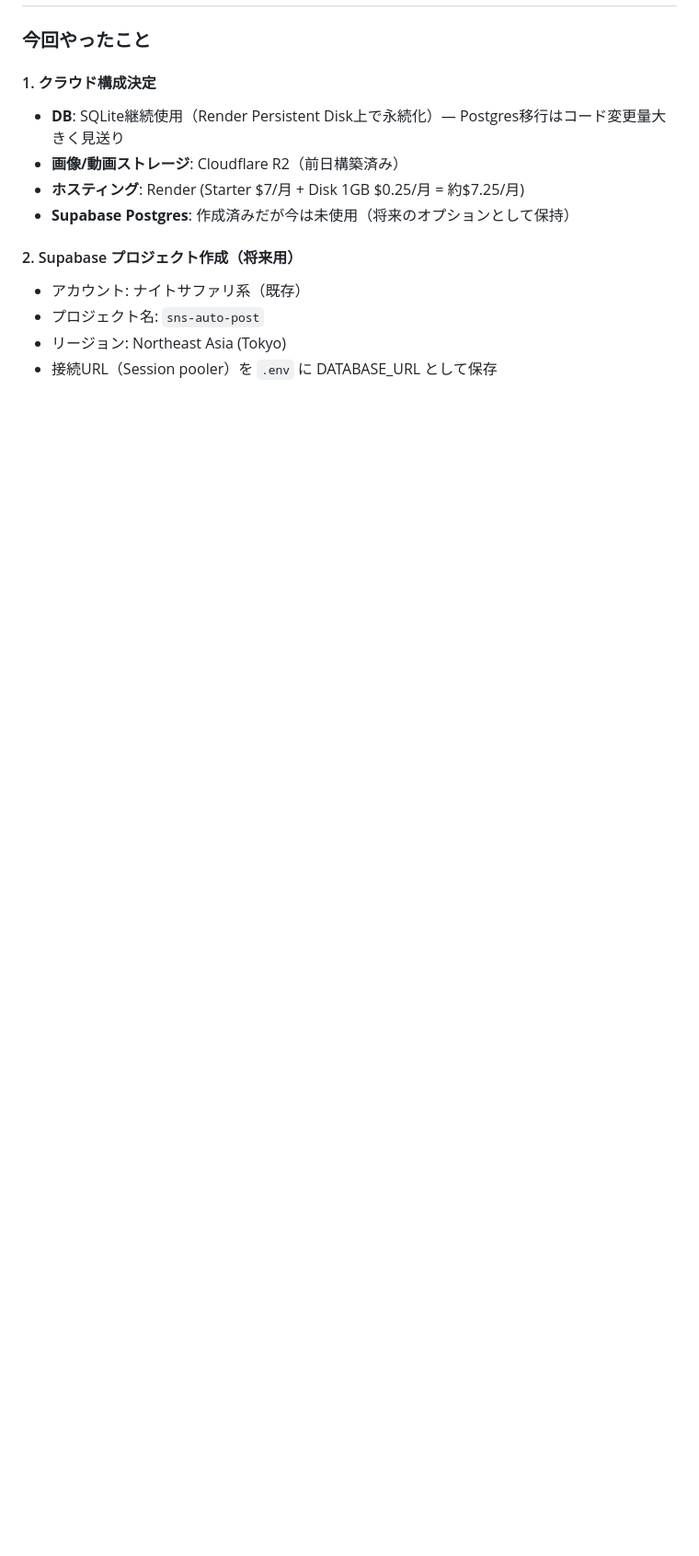
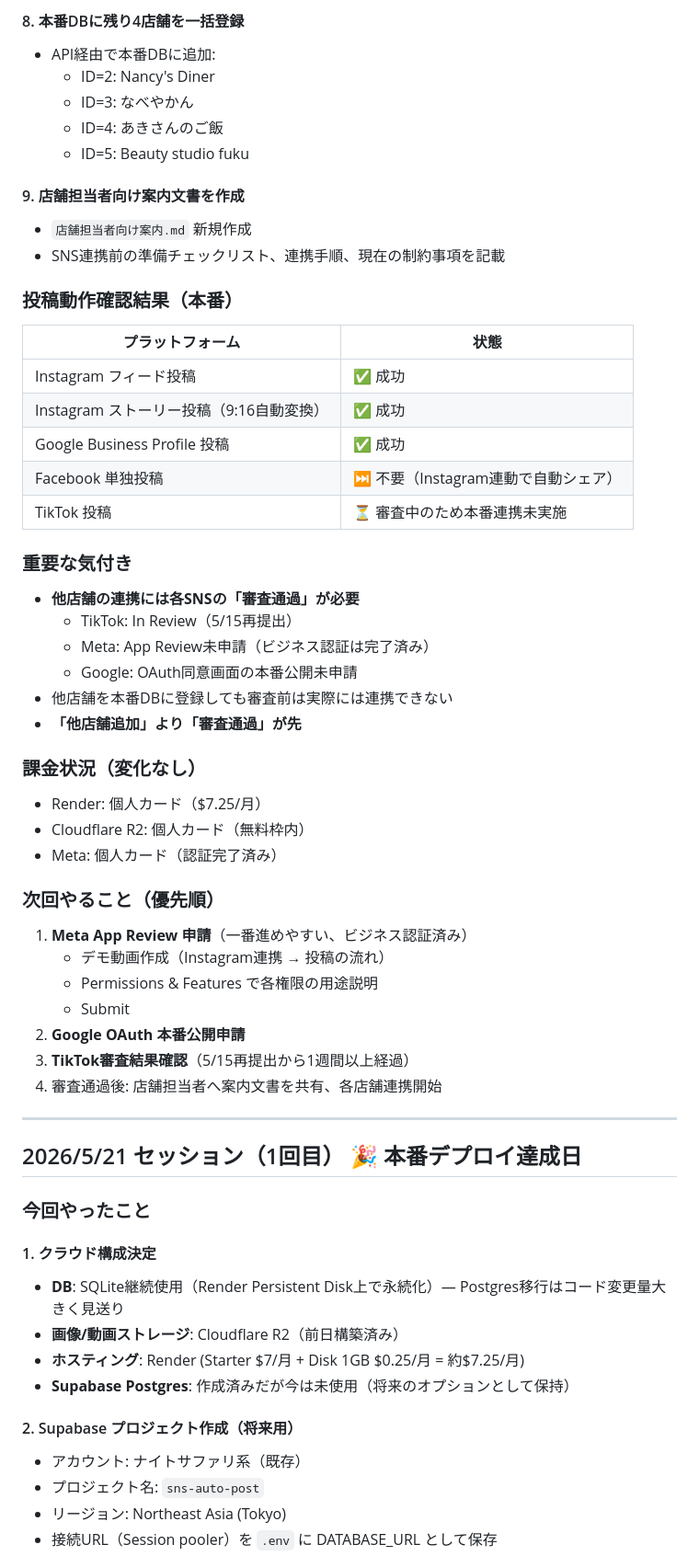
Before and after one commit to beautystudiofuku-jpg/sns-auto-post-app, a Markdown page: SESSION_LOG.md, the part around one of its changes. Shown at 92% size. GitHub-like rendering; blank space fills up the shorter version.

```diff
--- a/SESSION_LOG.md
+++ b/SESSION_LOG.md
@@ -4,3 +53,51 @@
+#### 8. 本番DBに残り4店舗を一括登録
+- API経由で本番DBに追加:
+  - ID=2: Nancy's Diner
+  - ID=3: なべやかん
+  - ID=4: あきさんのご飯
+  - ID=5: Beauty studio fuku
+
+#### 9. 店舗担当者向け案内文書を作成
+- `店舗担当者向け案内.md` 新規作成
+- SNS連携前の準備チェックリスト、連携手順、現在の制約事項を記載
+
+### 投稿動作確認結果（本番）
+
+| プラットフォーム | 状態 |
+|---|---|
+| Instagram フィード投稿 | ✅ 成功 |
+| Instagram ストーリー投稿（9:16自動変換） | ✅ 成功 |
+| Google Business Profile 投稿 | ✅ 成功 |
+| Facebook 単独投稿 | ⏭ 不要（Instagram連動で自動シェア） |
+| TikTok 投稿 | ⏳ 審査中のため本番連携未実施 |
+
+### 重要な気付き
+
+- **他店舗の連携には各SNSの「審査通過」が必要**
+  - TikTok: In Review（5/15再提出）
+  - Meta: App Review未申請（ビジネス認証は完了済み）
+  - Google: OAuth同意画面の本番公開未申請
+- 他店舗を本番DBに登録しても審査前は実際には連携できない
+- **「他店舗追加」より「審査通過」が先**
+
+### 課金状況（変化なし）
+- Render: 個人カード（$7.25/月）
+- Cloudflare R2: 個人カード（無料枠内）
+- Meta: 個人カード（認証完了済み）
+
+### 次回やること（優先順）
+
+1. **Meta App Review 申請**（一番進めやすい、ビジネス認証済み）
+   - デモ動画作成（Instagram連携 → 投稿の流れ）
+   - Permissions & Features で各権限の用途説明
+   - Submit
+2. **Google OAuth 本番公開申請**
+3. **TikTok審査結果確認**（5/15再提出から1週間以上経過）
+4. 審査通過後: 店舗担当者へ案内文書を共有、各店舗連携開始
+
+---
+
+## 2026/5/21 セッション（1回目） 🎉 本番デプロイ達成日
 
 ### 今回やったこと
 
```
Also changed, not shown: other parts of SESSION_LOG.md (+50 -1 lines), 店舗担当者向け案内.md (added, +99 -0 lines).
